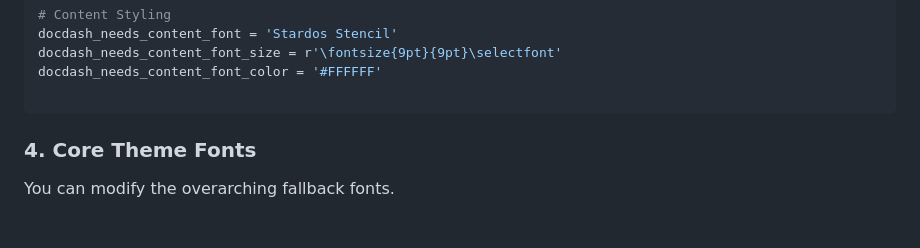
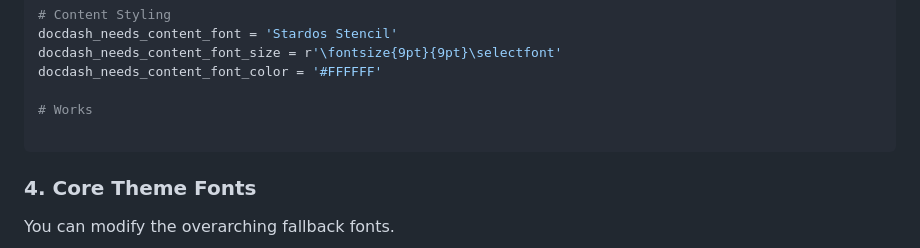
Before and after one commit to authsec/sphinx-docdash-pdf-theme-default-dev, a Markdown page: README.md, the part around the change. Drawn GitHub-style; blank space fills up the shorter version.

Commit message:
Good version, works!

````diff
--- a/README.md
+++ b/README.md
@@ -191,6 +191,8 @@ docdash_needs_content_font = 'Stardos Stencil'
 docdash_needs_content_font_size = r'\fontsize{9pt}{9pt}\selectfont'
 docdash_needs_content_font_color = '#FFFFFF'
 
+# Works
+
 ```
 
 ### 4. Core Theme Fonts
````
